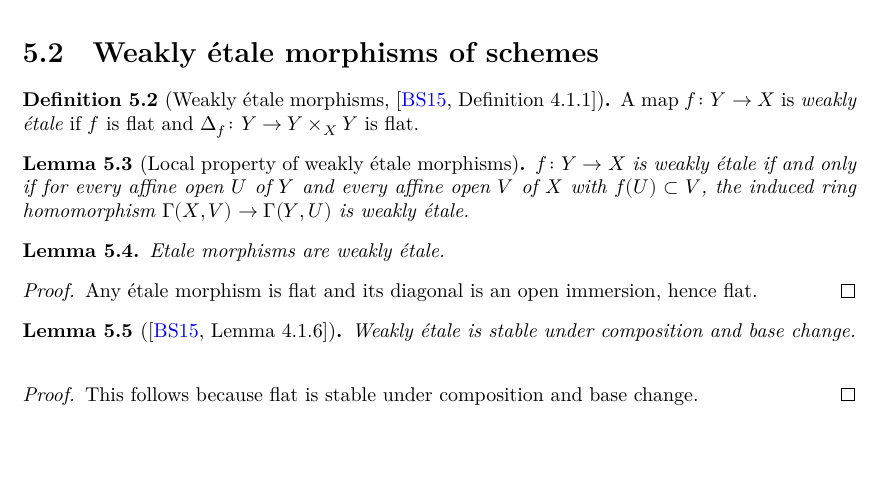
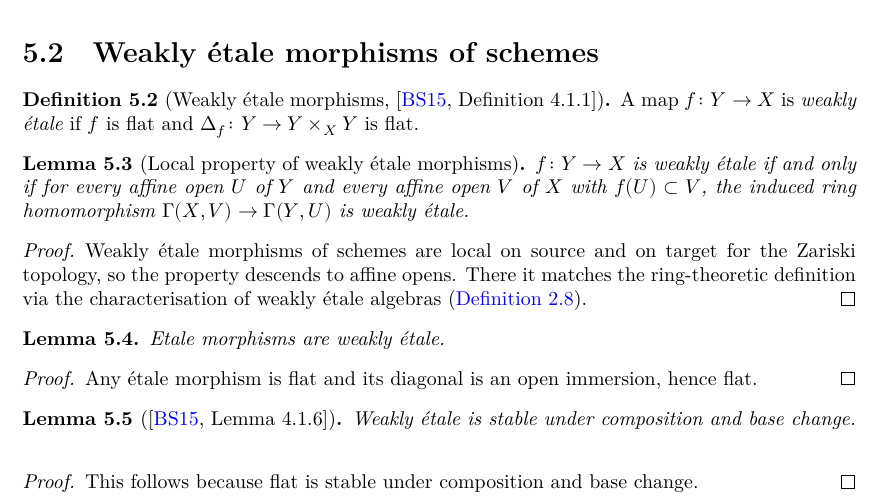
Before and after one commit to chrisflav/proetale, a LaTeX thesis (blueprint/src/print.tex, which reads blueprint/src/chapters/topology.tex): part of page 44 of 50, cut so that both start at the same text, the shorter picture padded with empty space. Compiled offline with XeLaTeX.

```diff
--- a/blueprint/src/chapters/topology.tex
+++ b/blueprint/src/chapters/topology.tex
@@ -34,8 +34,17 @@
     for every affine open $U$ of $Y$ and every affine open $V$ of $X$ with $f(U) \subset V$,
     the induced ring homomorphism $\Gamma(X, V) \to \Gamma(Y, U)$ is weakly étale.
     \uses{def:weakly-etale-algebra, def:weakly-etale-morphism}
+    \lean{AlgebraicGeometry.WeaklyEtale.hasRingHomProperty}
+    \leanok
     \label{lemma:weakly-etale-hasringhomprop}
 \end{lemma}
+
+\begin{proof}
+    \leanok
+    Weakly étale morphisms of schemes are local on source and on target for the Zariski topology,
+    so the property descends to affine opens. There it matches the ring-theoretic definition
+    via the characterisation of weakly étale algebras (\Cref{def:weakly-etale-algebra}).
+\end{proof}
 
 \begin{lemma}
     Etale morphisms are weakly étale.
```
Also changed, not shown: 1 other file.
